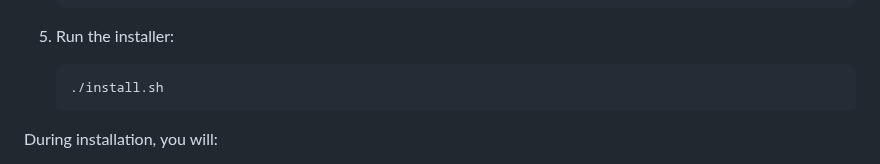
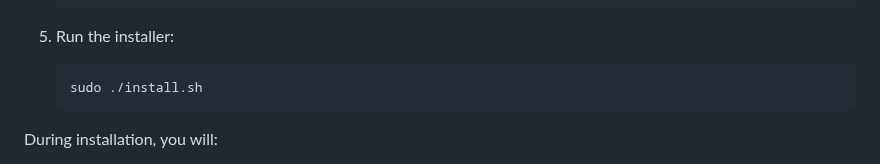
Before and after one commit to hanneseilers/picframe, a Markdown page: README.md, the part around the change. Drawn GitHub-style.

Commit message:
Updated README
Signed-off-by: Hannes Eilers <hanneseilers@gmx.de>

````diff
--- a/README.md
+++ b/README.md
@@ -92,7 +92,7 @@ passwd
 
 5. Run the installer:
    ```bash
-   ./install.sh
+   sudo ./install.sh
    ```
 
 During installation, you will:
````
